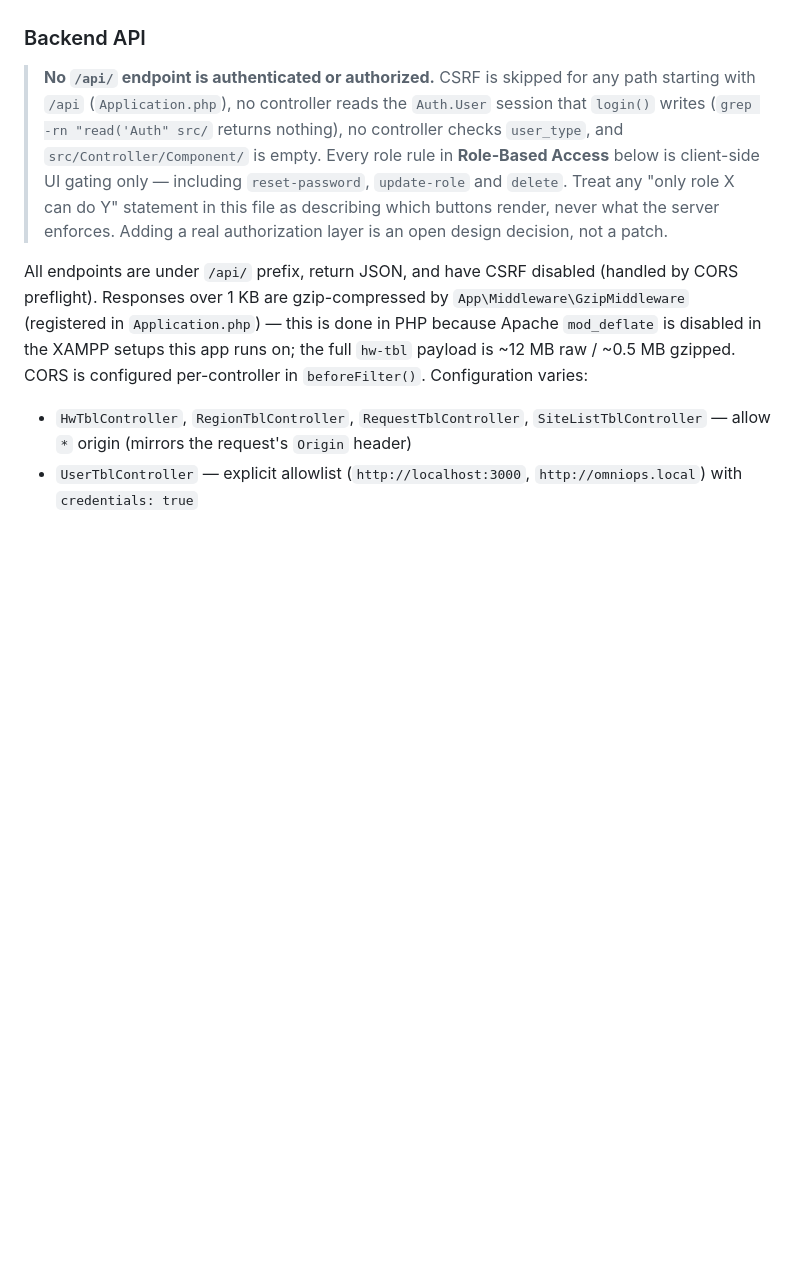
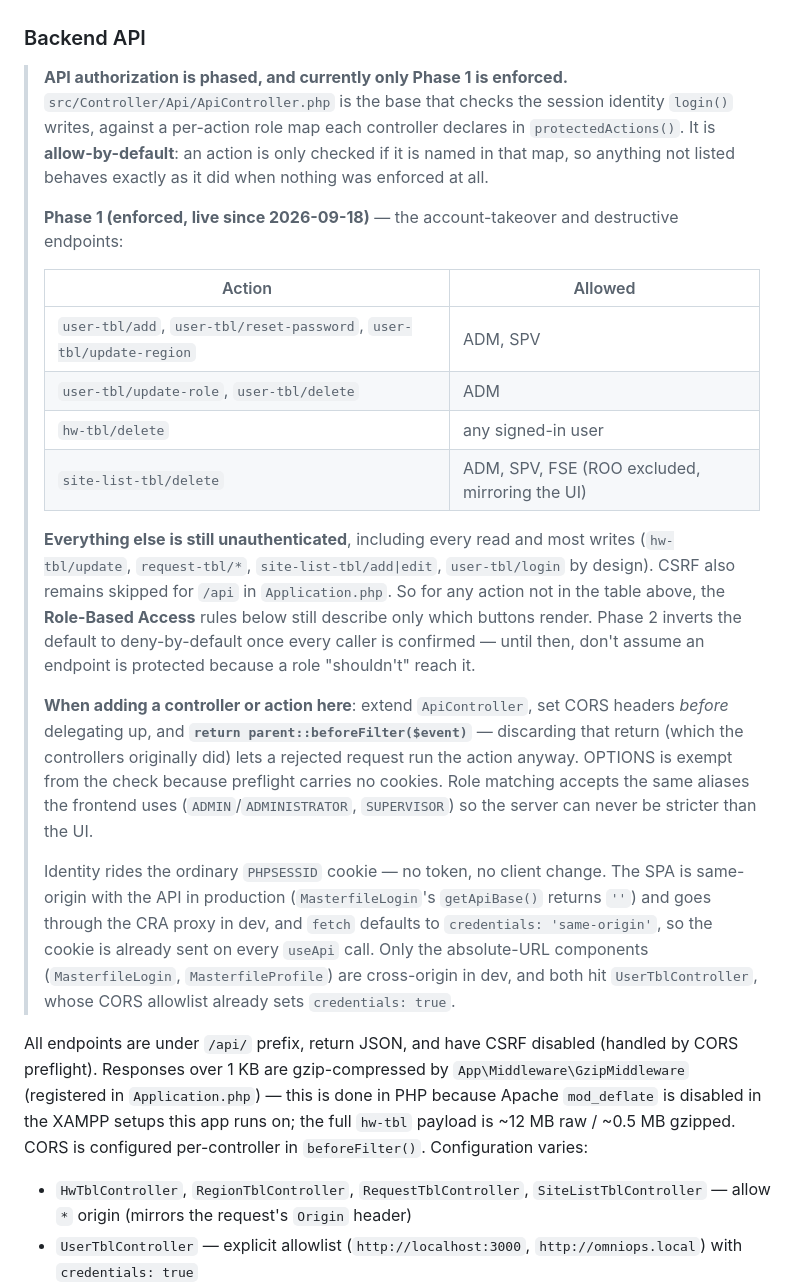
Before and after one commit to alleth/omni_ops, a Markdown page: CLAUDE.md, the part around one of its changes. Drawn GitHub-style; blank space fills up the shorter version.

Commit message:
docs: record phase 1 API authorization
Replaces the blanket "nothing under /api is authenticated" warning with
what is actually enforced now: the ApiController base, the Phase 1 role
map, and — just as important — that it is allow-by-default, so every
endpoint outside that table is still open.

Also notes the two structural rules a new Api controller must follow
(set CORS before delegating up; return parent::beforeFilter, since
discarding it lets a rejected request run the action) and why OPTIONS is
exempt.

Role-Based Access no longer claims none of it is server-enforced.

Co-Authored-By: Claude Opus 5 <noreply@anthropic.com>

```diff
--- a/CLAUDE.md
+++ b/CLAUDE.md
@@ -122,7 +122,22 @@ omni_ops/
 
 ### Backend API
 
-> **No `/api/` endpoint is authenticated or authorized.** CSRF is skipped for any path starting with `/api` (`Application.php`), no controller reads the `Auth.User` session that `login()` writes (`grep -rn "read('Auth" src/` returns nothing), no controller checks `user_type`, and `src/Controller/Component/` is empty. Every role rule in **Role-Based Access** below is client-side UI gating only — including `reset-password`, `update-role` and `delete`. Treat any "only role X can do Y" statement in this file as describing which buttons render, never what the server enforces. Adding a real authorization layer is an open design decision, not a patch.
+> **API authorization is phased, and currently only Phase 1 is enforced.** `src/Controller/Api/ApiController.php` is the base that checks the session identity `login()` writes, against a per-action role map each controller declares in `protectedActions()`. It is **allow-by-default**: an action is only checked if it is named in that map, so anything not listed behaves exactly as it did when nothing was enforced at all.
+>
+> **Phase 1 (enforced, live since 2026-09-18)** — the account-takeover and destructive endpoints:
+>
+> | Action | Allowed |
+> |---|---|
+> | `user-tbl/add`, `user-tbl/reset-password`, `user-tbl/update-region` | ADM, SPV |
+> | `user-tbl/update-role`, `user-tbl/delete` | ADM |
+> | `hw-tbl/delete` | any signed-in user |
+> | `site-list-tbl/delete` | ADM, SPV, FSE (ROO excluded, mirroring the UI) |
+>
+> **Everything else is still unauthenticated**, including every read and most writes (`hw-tbl/update`, `request-tbl/*`, `site-list-tbl/add|edit`, `user-tbl/login` by design). CSRF also remains skipped for `/api` in `Application.php`. So for any action not in the table above, the **Role-Based Access** rules below still describe only which buttons render. Phase 2 inverts the default to deny-by-default once every caller is confirmed — until then, don't assume an endpoint is protected because a role "shouldn't" reach it.
+>
+> **When adding a controller or action here**: extend `ApiController`, set CORS headers *before* delegating up, and **`return parent::beforeFilter($event)`** — discarding that return (which the controllers originally did) lets a rejected request run the action anyway. OPTIONS is exempt from the check because preflight carries no cookies. Role matching accepts the same aliases the frontend uses (`ADMIN`/`ADMINISTRATOR`, `SUPERVISOR`) so the server can never be stricter than the UI.
+>
+> Identity rides the ordinary `PHPSESSID` cookie — no token, no client change. The SPA is same-origin with the API in production (`MasterfileLogin`'s `getApiBase()` returns `''`) and goes through the CRA proxy in dev, and `fetch` defaults to `credentials: 'same-origin'`, so the cookie is already sent on every `useApi` call. Only the absolute-URL components (`MasterfileLogin`, `MasterfileProfile`) are cross-origin in dev, and both hit `UserTblController`, whose CORS allowlist already sets `credentials: true`.
 
 All endpoints are under `/api/` prefix, return JSON, and have CSRF disabled (handled by CORS preflight). Responses over 1 KB are gzip-compressed by `App\Middleware\GzipMiddleware` (registered in `Application.php`) — this is done in PHP because Apache `mod_deflate` is disabled in the XAMPP setups this app runs on; the full `hw-tbl` payload is ~12 MB raw / ~0.5 MB gzipped. CORS is configured per-controller in `beforeFilter()`. Configuration varies:
 - `HwTblController`, `RegionTblController`, `RequestTblController`, `SiteListTblController` — allow `*` origin (mirrors the request's `Origin` header)
```
Also changed, not shown: other parts of CLAUDE.md (+1 -1 lines).
